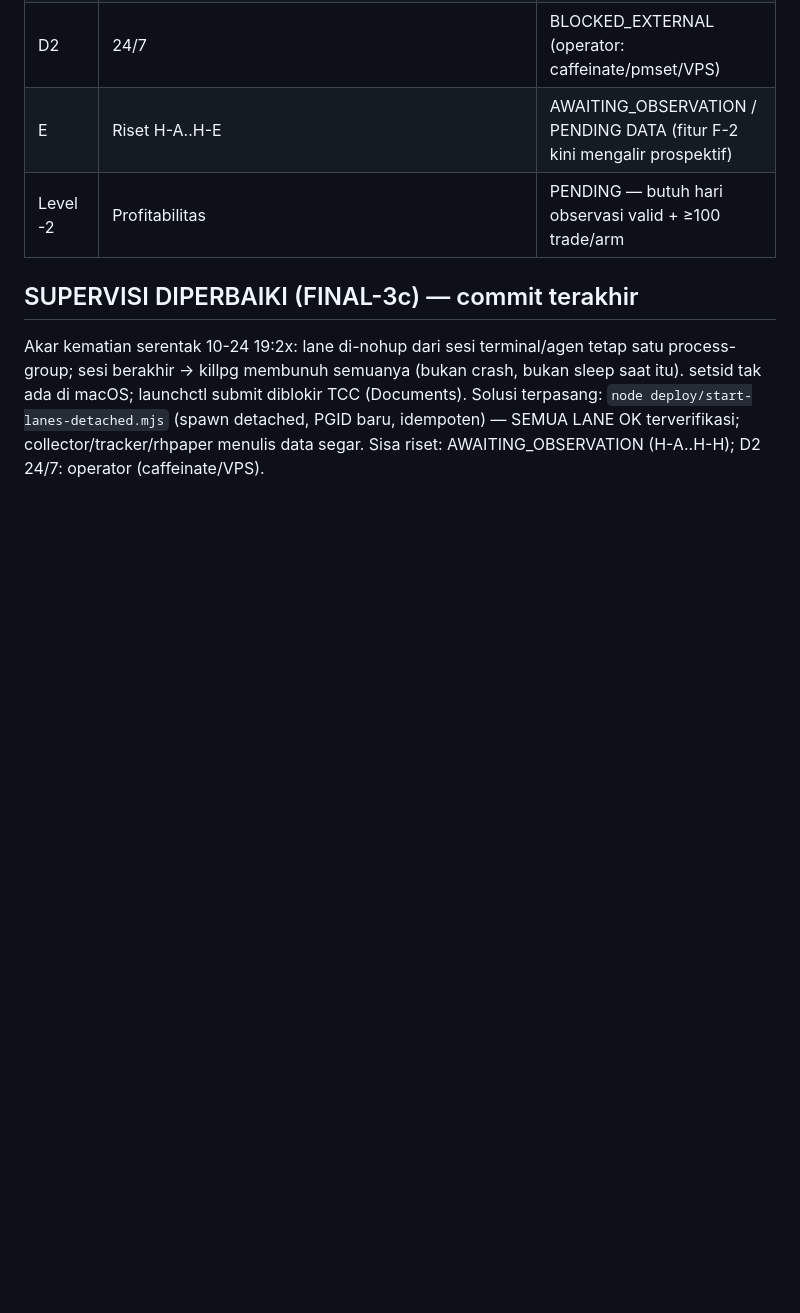
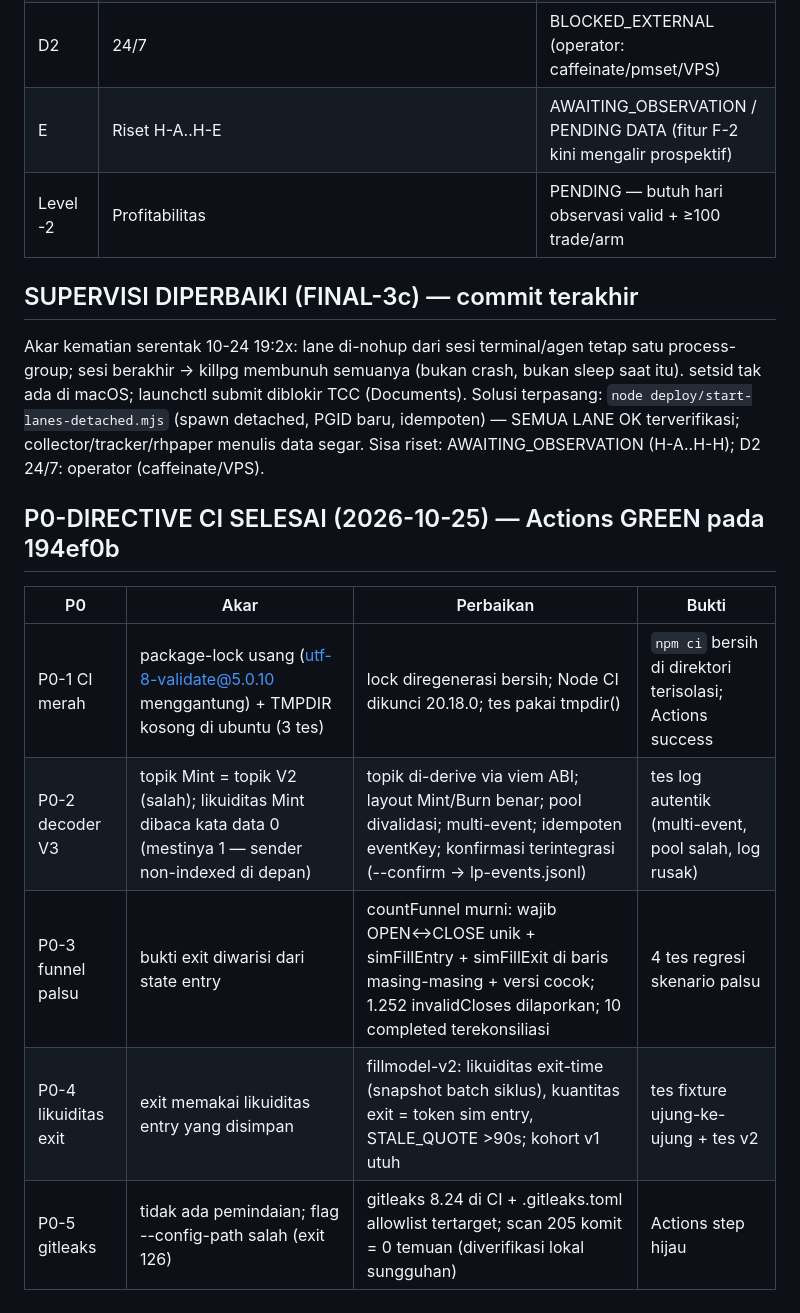
Before and after one commit to arifbrs/shitcoin-bot, a Markdown page: PLAN_PROGRESS.md, the part around the change. GitHub-like rendering; blank space fills up the shorter version.

Commit message:
PLAN_PROGRESS: P0-directive selesai — Actions GREEN 194ef0b

```diff
--- a/PLAN_PROGRESS.md
+++ b/PLAN_PROGRESS.md
@@ -462,3 +462,12 @@ sesi berakhir → killpg membunuh semuanya (bukan crash, bukan sleep saat itu).
 launchctl submit diblokir TCC (Documents). Solusi terpasang: `node deploy/start-lanes-detached.mjs`
 (spawn detached, PGID baru, idempoten) — SEMUA LANE OK terverifikasi; collector/tracker/rhpaper
 menulis data segar. Sisa riset: AWAITING_OBSERVATION (H-A..H-H); D2 24/7: operator (caffeinate/VPS).
+
+## P0-DIRECTIVE CI SELESAI (2026-10-25) — Actions GREEN pada 194ef0b
+| P0 | Akar | Perbaikan | Bukti |
+|---|---|---|---|
+| P0-1 CI merah | package-lock usang (utf-8-validate@5.0.10 menggantung) + TMPDIR kosong di ubuntu (3 tes) | lock diregenerasi bersih; Node CI dikunci 20.18.0; tes pakai tmpdir() | `npm ci` bersih di direktori terisolasi; Actions success |
+| P0-2 decoder V3 | topik Mint = topik V2 (salah); likuiditas Mint dibaca kata data 0 (mestinya 1 — sender non-indexed di depan) | topik di-derive via viem ABI; layout Mint/Burn benar; pool divalidasi; multi-event; idempoten eventKey; konfirmasi terintegrasi (--confirm → lp-events.jsonl) | tes log autentik (multi-event, pool salah, log rusak) |
+| P0-3 funnel palsu | bukti exit diwarisi dari state entry | countFunnel murni: wajib OPEN↔CLOSE unik + simFillEntry + simFillExit di baris masing-masing + versi cocok; 1.252 invalidCloses dilaporkan; 10 completed terekonsiliasi | 4 tes regresi skenario palsu |
+| P0-4 likuiditas exit | exit memakai likuiditas entry yang disimpan | fillmodel-v2: likuiditas exit-time (snapshot batch siklus), kuantitas exit = token sim entry, STALE_QUOTE >90s; kohort v1 utuh | tes fixture ujung-ke-ujung + tes v2 |
+| P0-5 gitleaks | tidak ada pemindaian; flag --config-path salah (exit 126) | gitleaks 8.24 di CI + .gitleaks.toml allowlist tertarget; scan 205 komit = 0 temuan (diverifikasi lokal sungguhan) | Actions step hijau |
```
